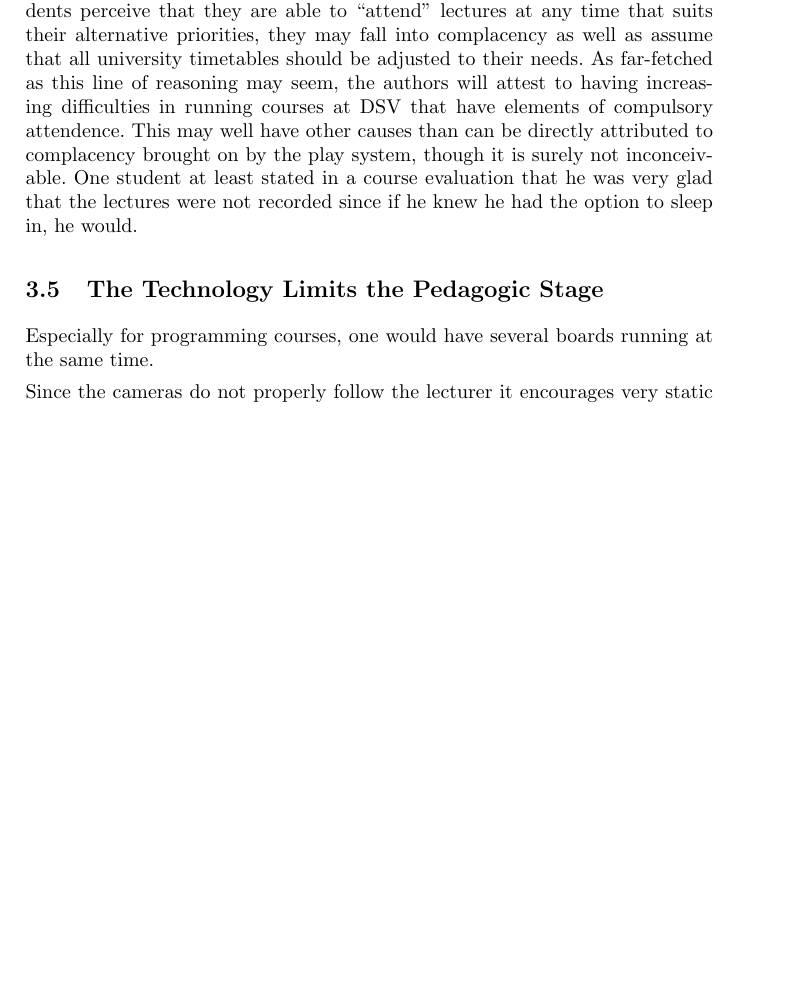
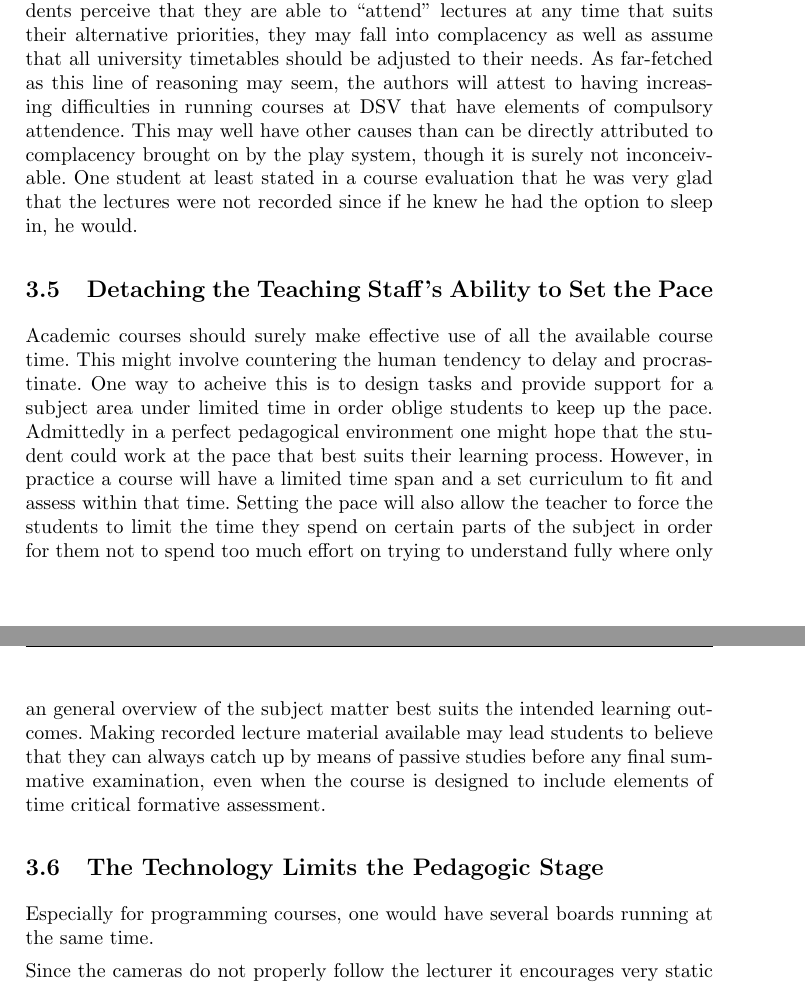
Before and after one commit to batris/NoPlay, a LaTeX document (main.tex): part of page 6 of 8 before the commit and two parts of pages 6 and 7 of 9 after it, the two joined at a grey line, cut so that both start at the same text, the shorter picture padded with empty space. Compiled offline with pdfLaTeX.

Commit message:
added section on controlling the pace

```diff
--- a/main.tex
+++ b/main.tex
@@ -105,6 +105,9 @@ Flexibility in study methods and times would surely be of a great advantage to w
 
 Some students assume that they should be able to prioritise other activities than their university studies and yet still fit their studies in, despite reading campus based full time university studies. Meetings with some students indicate that students expect to be able to use their jobs as a reason for needing special support. Though one may have great sympathy for students who suffer financial difficulties during their studies we contend that students on full time studies must be encouraged to view those studies as a primary priority. So long as students perceive that they are able to ``attend'' lectures at any time that suits their alternative priorities, they may fall into complacency as well as assume that all university timetables should be adjusted to their needs. As far-fetched as this line of reasoning may seem, the authors will attest to having increasing difficulties in running courses at DSV that have elements of compulsory attendence. This may well have other causes than can be directly attributed to complacency brought on by the play system, though it is surely not inconceivable. One student at least stated in a course evaluation that he was very glad that the lectures were not recorded since if he knew he had the option to sleep in, he would.
 
+\subsection{Detaching the Teaching Staff's Ability to Set the Pace}
+Academic courses should surely make effective use of all the available course time. This might involve countering the human tendency to delay and procrastinate. One way to acheive this is to design tasks and provide support for a subject area under limited time in order oblige students to keep up the pace. Admittedly in a perfect pedagogical environment one might hope that the student could work at the pace that best suits their learning process. However, in practice a course will have a limited time span and a set curriculum to fit and assess within that time. Setting the pace will also allow the teacher to force the students to limit the time they spend on certain parts of the subject in order for them not to spend too much effort on trying to understand fully where only an general overview of the subject matter best suits the intended learning outcomes. Making recorded lecture material available may lead students to believe that they can always catch up by means of passive studies before any final summative examination, even when the course is designed to include elements of time critical formative assessment.
+
 \subsection{The Technology Limits the Pedagogic Stage}
 Especially for programming courses, one would have several boards running at the same time.
 
```
Also changed, not shown: main.pdf.
